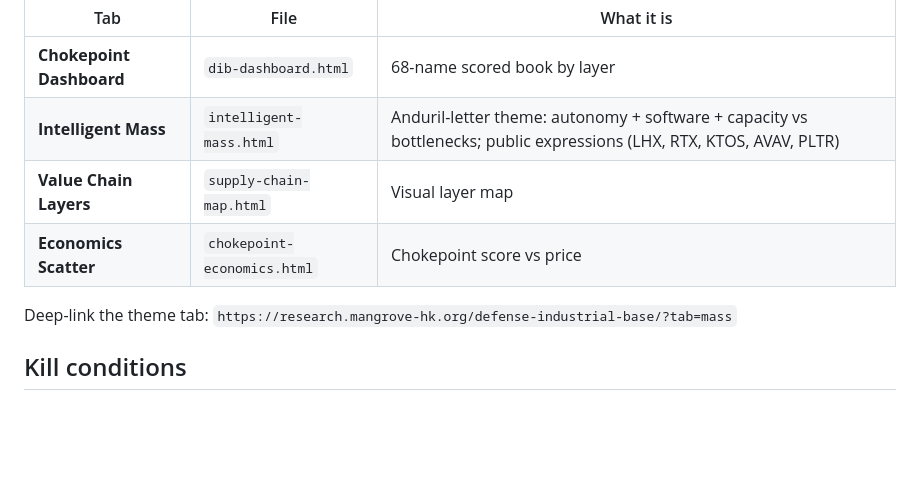
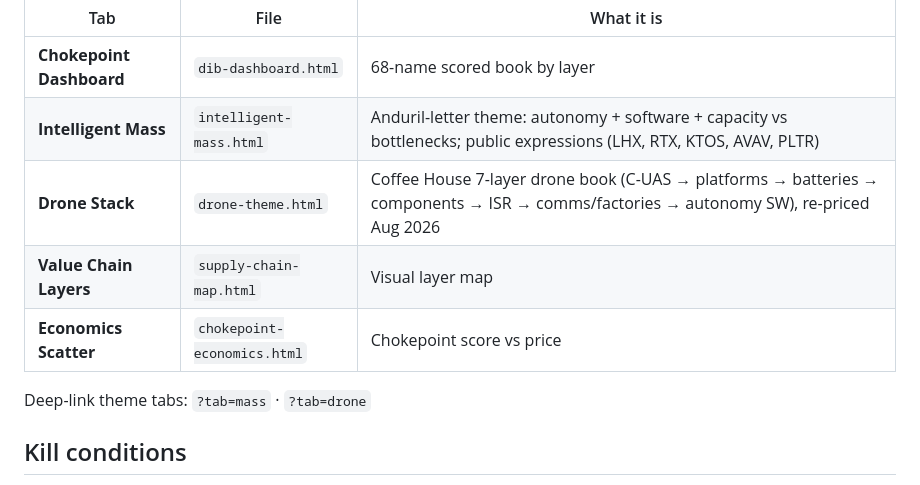
Before and after one commit to timlihk/Investing, a Markdown page: defense-industrial-base/README.md, the part around the change. Drawn GitHub-style; blank space fills up the shorter version.

Commit message:
docs: add Drone Stack tab to DIB README

```diff
--- a/defense-industrial-base/README.md
+++ b/defense-industrial-base/README.md
@@ -67,10 +67,11 @@ Dashboard views:
 |-----|------|------------|
 | **Chokepoint Dashboard** | `dib-dashboard.html` | 68-name scored book by layer |
 | **Intelligent Mass** | `intelligent-mass.html` | Anduril-letter theme: autonomy + software + capacity vs bottlenecks; public expressions (LHX, RTX, KTOS, AVAV, PLTR) |
+| **Drone Stack** | `drone-theme.html` | Coffee House 7-layer drone book (C-UAS → platforms → batteries → components → ISR → comms/factories → autonomy SW), re-priced Aug 2026 |
 | **Value Chain Layers** | `supply-chain-map.html` | Visual layer map |
 | **Economics Scatter** | `chokepoint-economics.html` | Chokepoint score vs price |
 
-Deep-link the theme tab: `https://research.mangrove-hk.org/defense-industrial-base/?tab=mass`
+Deep-link theme tabs: `?tab=mass` · `?tab=drone`
 
 ## Kill conditions
 
```
